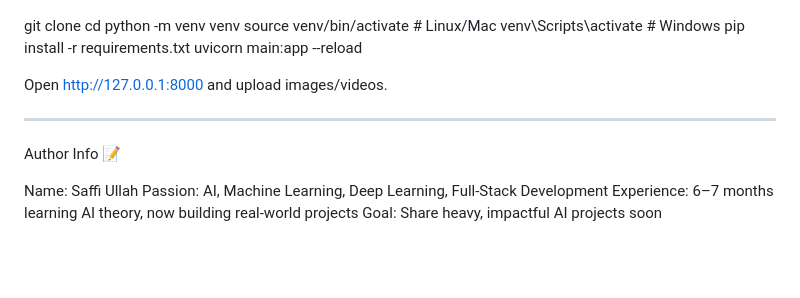
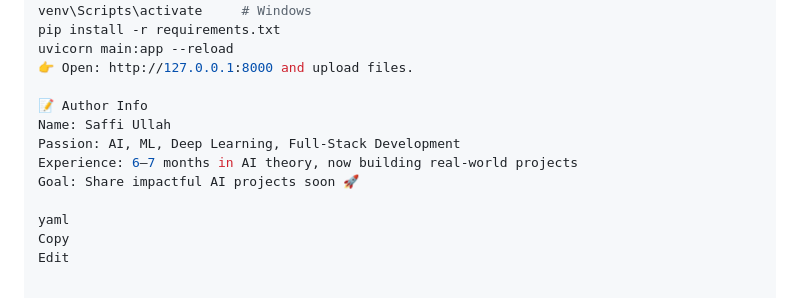
Before and after one commit to saffiullah1314/Yolo-Fastapi-Project, a Markdown page: README.md, the part around the change printed below. Rendered like a GitHub page; blank space fills up the shorter version.

```diff
--- a/README.md
+++ b/README.md
@@ -260,15 +174,14 @@ source venv/bin/activate  # Linux/Mac
 venv\Scripts\activate     # Windows
 pip install -r requirements.txt
 uvicorn main:app --reload
+👉 Open: http://127.0.0.1:8000 and upload files.
 
-Open http://127.0.0.1:8000 and upload images/videos.
+📝 Author Info
+Name: Saffi Ullah
+Passion: AI, ML, Deep Learning, Full-Stack Development
+Experience: 6–7 months in AI theory, now building real-world projects
+Goal: Share impactful AI projects soon 🚀
 
-
----
-
-Author Info 📝
-
-Name: Saffi Ullah
-Passion: AI, Machine Learning, Deep Learning, Full-Stack Development
-Experience: 6–7 months learning AI theory, now building real-world projects
-Goal: Share heavy, impactful AI projects soon
+yaml
+Copy
+Edit
```
Also changed, not shown: other parts of README.md (+89 -175 lines).
